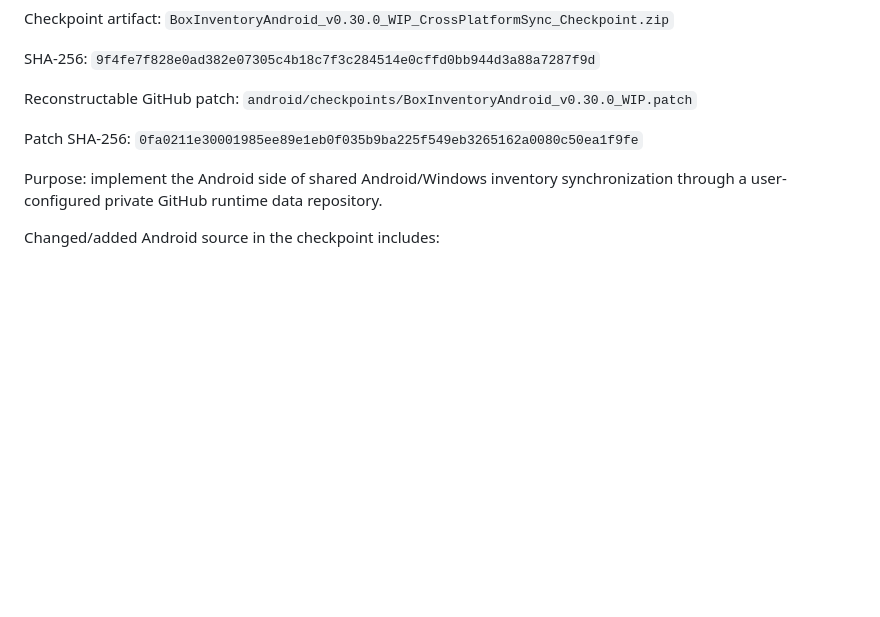
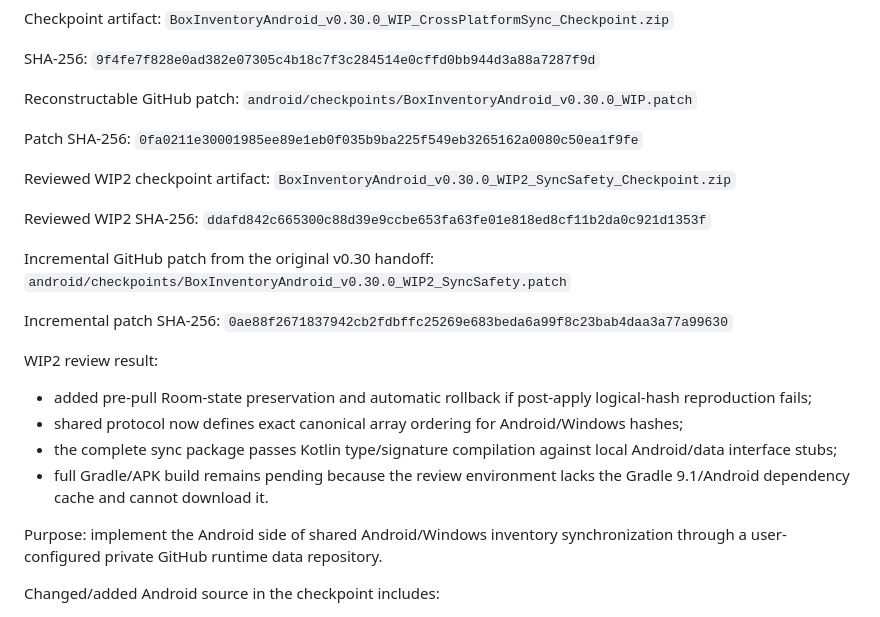
Before and after one commit to auxz2jz/Slot-3, a Markdown page: android/PROJECT_MEMORY.md, the part around the change. GitHub-like rendering; blank space fills up the shorter version.

Commit message:
android: record v0.30 WIP2 sync safety checkpoint

```diff
--- a/android/PROJECT_MEMORY.md
+++ b/android/PROJECT_MEMORY.md
@@ -53,6 +53,24 @@ Reconstructable GitHub patch:
 Patch SHA-256:
 `0fa0211e30001985ee89e1eb0f035b9ba225f549eb3265162a0080c50ea1f9fe`
 
+Reviewed WIP2 checkpoint artifact:
+`BoxInventoryAndroid_v0.30.0_WIP2_SyncSafety_Checkpoint.zip`
+
+Reviewed WIP2 SHA-256:
+`ddafd842c665300c88d39e9ccbe653fa63fe01e818ed8cf11b2da0c921d1353f`
+
+Incremental GitHub patch from the original v0.30 handoff:
+`android/checkpoints/BoxInventoryAndroid_v0.30.0_WIP2_SyncSafety.patch`
+
+Incremental patch SHA-256:
+`0ae88f2671837942cb2fdbffc25269e683beda6a99f8c23bab4daa3a77a99630`
+
+WIP2 review result:
+- added pre-pull Room-state preservation and automatic rollback if post-apply logical-hash reproduction fails;
+- shared protocol now defines exact canonical array ordering for Android/Windows hashes;
+- the complete sync package passes Kotlin type/signature compilation against local Android/data interface stubs;
+- full Gradle/APK build remains pending because the review environment lacks the Gradle 9.1/Android dependency cache and cannot download it.
+
 Purpose: implement the Android side of shared Android/Windows inventory synchronization through a user-configured private GitHub runtime data repository.
 
 Changed/added Android source in the checkpoint includes:
```
